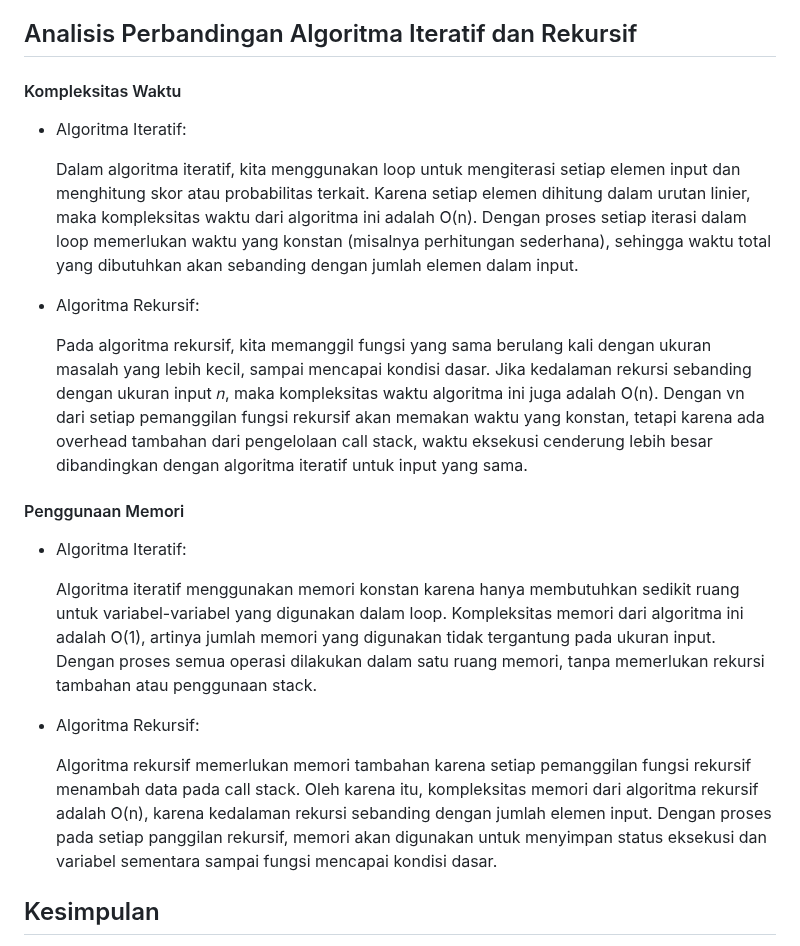
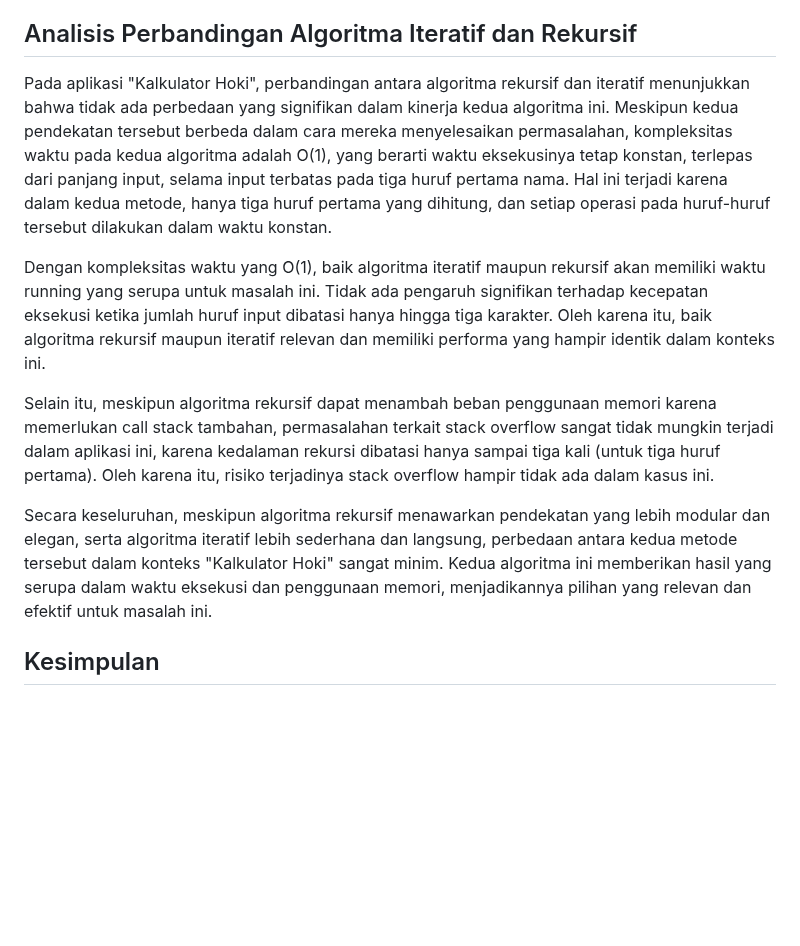
Before and after one commit to Malkankhulika/Kalkulator-Hoki-AKA, a Markdown page: README.md, the part around the change. GitHub-like rendering; blank space fills up the shorter version.

```diff
--- a/README.md
+++ b/README.md
@@ -92,23 +92,13 @@ Kompleksitas Konstan (O(1)): Pada implementasi ini, meskipun nama pengguna memil
 
 
 ## Analisis Perbandingan Algoritma Iteratif dan Rekursif
-#### Kompleksitas Waktu
-- Algoritma Iteratif:
+Pada aplikasi "Kalkulator Hoki", perbandingan antara algoritma rekursif dan iteratif menunjukkan bahwa tidak ada perbedaan yang signifikan dalam kinerja kedua algoritma ini. Meskipun kedua pendekatan tersebut berbeda dalam cara mereka menyelesaikan permasalahan, kompleksitas waktu pada kedua algoritma adalah O(1), yang berarti waktu eksekusinya tetap konstan, terlepas dari panjang input, selama input terbatas pada tiga huruf pertama nama. Hal ini terjadi karena dalam kedua metode, hanya tiga huruf pertama yang dihitung, dan setiap operasi pada huruf-huruf tersebut dilakukan dalam waktu konstan.
 
-  Dalam algoritma iteratif, kita menggunakan loop untuk mengiterasi setiap elemen input dan menghitung skor atau probabilitas terkait. Karena setiap elemen dihitung dalam urutan linier, maka kompleksitas waktu dari algoritma ini adalah O(n). Dengan proses setiap iterasi dalam loop memerlukan waktu yang konstan (misalnya perhitungan sederhana), sehingga waktu total yang dibutuhkan akan sebanding dengan jumlah elemen dalam input.
+Dengan kompleksitas waktu yang O(1), baik algoritma iteratif maupun rekursif akan memiliki waktu running yang serupa untuk masalah ini. Tidak ada pengaruh signifikan terhadap kecepatan eksekusi ketika jumlah huruf input dibatasi hanya hingga tiga karakter. Oleh karena itu, baik algoritma rekursif maupun iteratif relevan dan memiliki performa yang hampir identik dalam konteks ini.
 
-- Algoritma Rekursif:
+Selain itu, meskipun algoritma rekursif dapat menambah beban penggunaan memori karena memerlukan call stack tambahan, permasalahan terkait stack overflow sangat tidak mungkin terjadi dalam aplikasi ini, karena kedalaman rekursi dibatasi hanya sampai tiga kali (untuk tiga huruf pertama). Oleh karena itu, risiko terjadinya stack overflow hampir tidak ada dalam kasus ini.
 
-  Pada algoritma rekursif, kita memanggil fungsi yang sama berulang kali dengan ukuran masalah yang lebih kecil, sampai mencapai kondisi dasar. Jika kedalaman rekursi sebanding dengan ukuran input 𝑛, maka kompleksitas waktu algoritma ini juga adalah O(n). Dengan vn dari setiap pemanggilan fungsi rekursif akan memakan waktu yang konstan, tetapi karena ada overhead tambahan dari pengelolaan call stack, waktu eksekusi cenderung lebih besar dibandingkan dengan algoritma iteratif untuk input yang sama.
-
-#### Penggunaan Memori
-- Algoritma Iteratif:
-
-  Algoritma iteratif menggunakan memori konstan karena hanya membutuhkan sedikit ruang untuk variabel-variabel yang digunakan dalam loop. Kompleksitas memori dari algoritma ini adalah O(1), artinya jumlah memori yang digunakan tidak tergantung pada ukuran input. Dengan proses semua operasi dilakukan dalam satu ruang memori, tanpa memerlukan rekursi tambahan atau penggunaan stack.
-
-- Algoritma Rekursif:
-
-  Algoritma rekursif memerlukan memori tambahan karena setiap pemanggilan fungsi rekursif menambah data pada call stack. Oleh karena itu, kompleksitas memori dari algoritma rekursif adalah O(n), karena kedalaman rekursi sebanding dengan jumlah elemen input. Dengan proses pada setiap panggilan rekursif, memori akan digunakan untuk menyimpan status eksekusi dan variabel sementara sampai fungsi mencapai kondisi dasar.
+Secara keseluruhan, meskipun algoritma rekursif menawarkan pendekatan yang lebih modular dan elegan, serta algoritma iteratif lebih sederhana dan langsung, perbedaan antara kedua metode tersebut dalam konteks "Kalkulator Hoki" sangat minim. Kedua algoritma ini memberikan hasil yang serupa dalam waktu eksekusi dan penggunaan memori, menjadikannya pilihan yang relevan dan efektif untuk masalah ini.
 
 
 ## Kesimpulan
```
